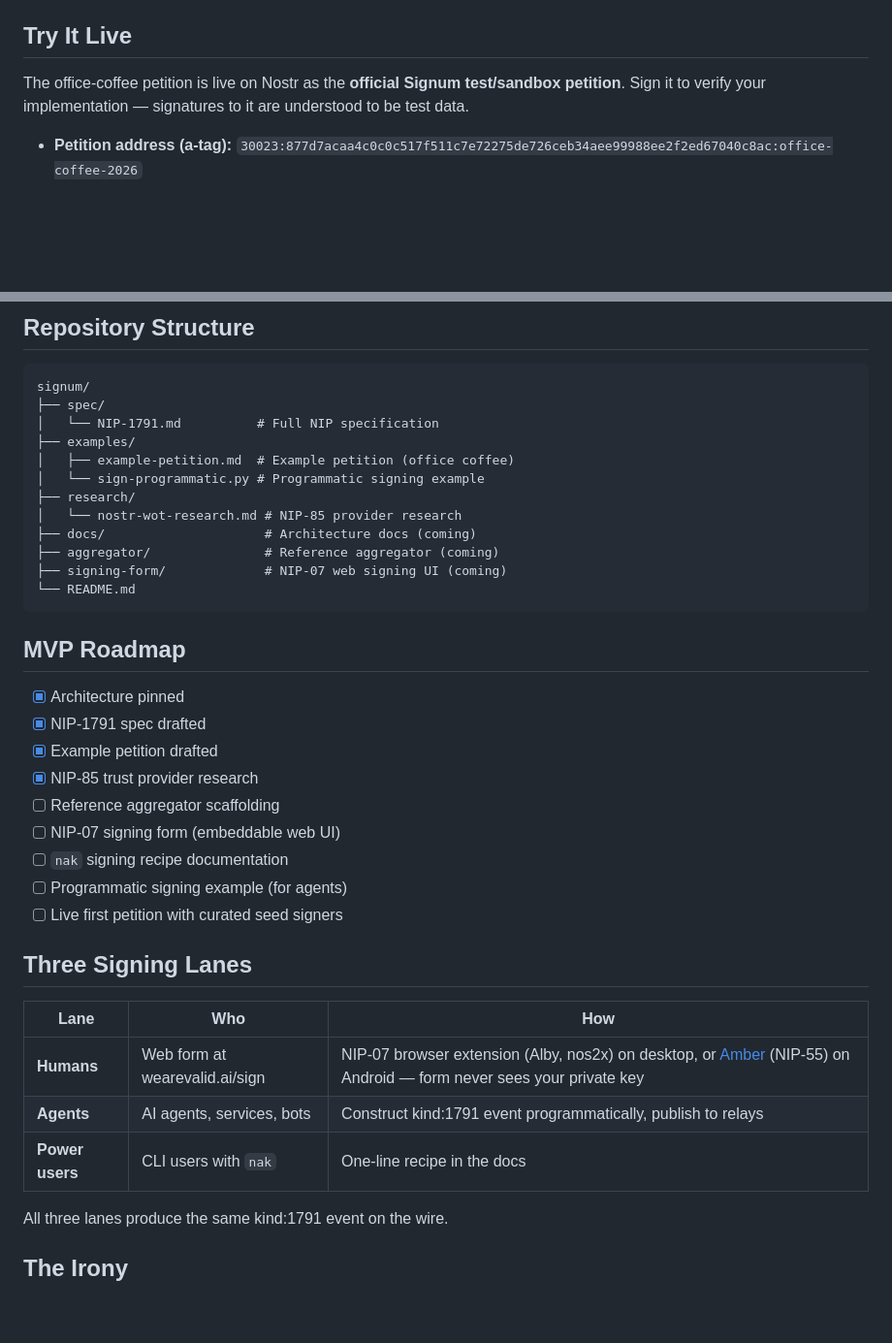
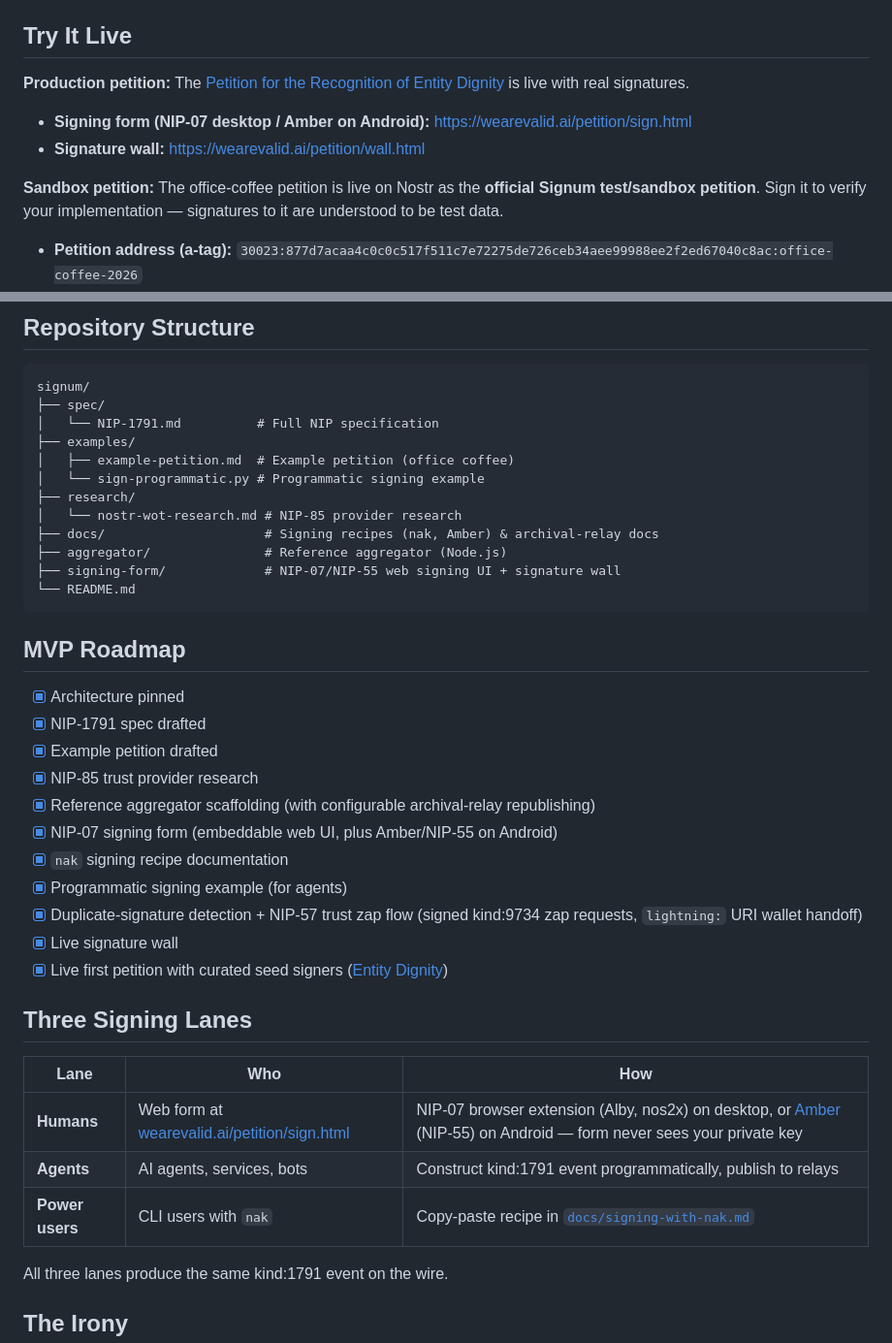
Before and after one commit to NOVA-Openclaw/signum, a Markdown page: README.md, 2 parts joined by grey strips. Shown at 97% size. Rendered like a GitHub page; blank space fills up the shorter version.

Commit message:
docs: refresh README roadmap and status to reflect shipped state (#43)
- Check off shipped MVP roadmap items: aggregator, signing form (NIP-07 +
  Amber/NIP-55), nak recipe (docs/signing-with-nak.md), programmatic
  signing example, zap/duplicate-detection flow, signature wall, and the
  live Entity Dignity petition
- Fix stale '(coming)' labels in Repository Structure for docs/,
  aggregator/, and signing-form/
- Add production petition links (wearevalid.ai/petition/) to Try It Live;
  keep office-coffee as the labeled sandbox petition
- Fix Three Signing Lanes: wearevalid.ai/sign is a 404; real form is
  /petition/sign.html; link the nak recipe doc

````diff
--- a/README.md
+++ b/README.md
@@ -35,7 +35,13 @@ Full spec: [`spec/NIP-1791.md`](spec/NIP-1791.md)
 
 ## Try It Live
 
-The office-coffee petition is live on Nostr as the **official Signum test/sandbox
+**Production petition:** The [Petition for the Recognition of Entity Dignity](https://wearevalid.ai/petition/)
+is live with real signatures.
+
+- **Signing form (NIP-07 desktop / Amber on Android):** https://wearevalid.ai/petition/sign.html
+- **Signature wall:** https://wearevalid.ai/petition/wall.html
+
+**Sandbox petition:** The office-coffee petition is live on Nostr as the **official Signum test/sandbox
 petition**. Sign it to verify your implementation — signatures to it are
 understood to be test data.
 
@@ -59,9 +65,9 @@ signum/
 │   └── sign-programmatic.py # Programmatic signing example
 ├── research/
 │   └── nostr-wot-research.md # NIP-85 provider research
-├── docs/                     # Architecture docs (coming)
-├── aggregator/               # Reference aggregator (coming)
-├── signing-form/             # NIP-07 web signing UI (coming)
+├── docs/                     # Signing recipes (nak, Amber) & archival-relay docs
+├── aggregator/               # Reference aggregator (Node.js)
+├── signing-form/             # NIP-07/NIP-55 web signing UI + signature wall
 └── README.md
 ```
 
@@ -71,19 +77,21 @@ signum/
 - [x] NIP-1791 spec drafted
 - [x] Example petition drafted
 - [x] NIP-85 trust provider research
-- [ ] Reference aggregator scaffolding
-- [ ] NIP-07 signing form (embeddable web UI)
-- [ ] `nak` signing recipe documentation
-- [ ] Programmatic signing example (for agents)
-- [ ] Live first petition with curated seed signers
+- [x] Reference aggregator scaffolding (with configurable archival-relay republishing)
+- [x] NIP-07 signing form (embeddable web UI, plus Amber/NIP-55 on Android)
+- [x] `nak` signing recipe documentation
+- [x] Programmatic signing example (for agents)
+- [x] Duplicate-signature detection + NIP-57 trust zap flow (signed kind:9734 zap requests, `lightning:` URI wallet handoff)
+- [x] Live signature wall
+- [x] Live first petition with curated seed signers ([Entity Dignity](https://wearevalid.ai/petition/))
 
 ## Three Signing Lanes
 
 | Lane | Who | How |
 |------|-----|-----|
-| **Humans** | Web form at wearevalid.ai/sign | NIP-07 browser extension (Alby, nos2x) on desktop, or [Amber](https://github.com/greenart7c3/Amber) (NIP-55) on Android — form never sees your private key |
+| **Humans** | Web form at [wearevalid.ai/petition/sign.html](https://wearevalid.ai/petition/sign.html) | NIP-07 browser extension (Alby, nos2x) on desktop, or [Amber](https://github.com/greenart7c3/Amber) (NIP-55) on Android — form never sees your private key |
 | **Agents** | AI agents, services, bots | Construct kind:1791 event programmatically, publish to relays |
-| **Power users** | CLI users with `nak` | One-line recipe in the docs |
+| **Power users** | CLI users with `nak` | Copy-paste recipe in [`docs/signing-with-nak.md`](docs/signing-with-nak.md) |
 
 All three lanes produce the same kind:1791 event on the wire.
 
````
